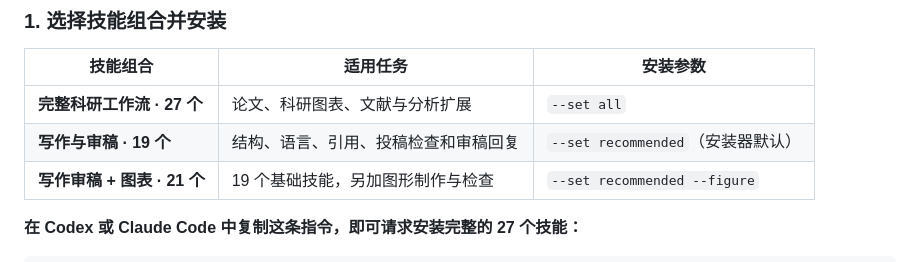
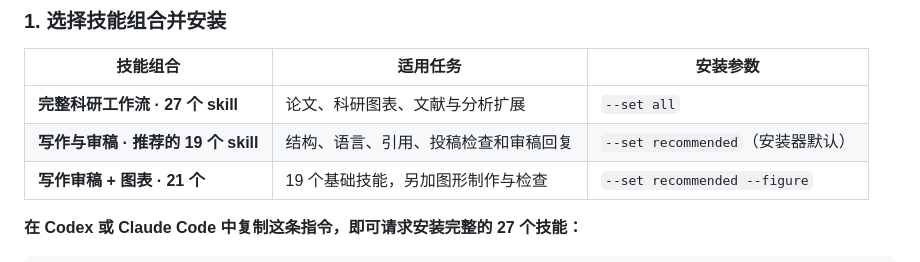
Before and after one commit to Boom5426/Nature-Paper-Skills, a Markdown page: README.zh-CN.md, the part around the change. GitHub-like rendering.

Commit message:
docs: keep canonical skill-profile labels for repository consistency tests

```diff
--- a/README.zh-CN.md
+++ b/README.zh-CN.md
@@ -99,8 +99,8 @@ flowchart LR
 
 | 技能组合 | 适用任务 | 安装参数 |
 |---|---|---|
-| **完整科研工作流 · 27 个** | 论文、科研图表、文献与分析扩展 | `--set all` |
-| **写作与审稿 · 19 个** | 结构、语言、引用、投稿检查和审稿回复 | `--set recommended`（安装器默认） |
+| **完整科研工作流 · 27 个 skill** | 论文、科研图表、文献与分析扩展 | `--set all` |
+| **写作与审稿 · 推荐的 19 个 skill** | 结构、语言、引用、投稿检查和审稿回复 | `--set recommended`（安装器默认） |
 | **写作审稿 + 图表 · 21 个** | 19 个基础技能，另加图形制作与检查 | `--set recommended --figure` |
 
 **在 Codex 或 Claude Code 中复制这条指令，即可请求安装完整的 27 个技能：**
```
